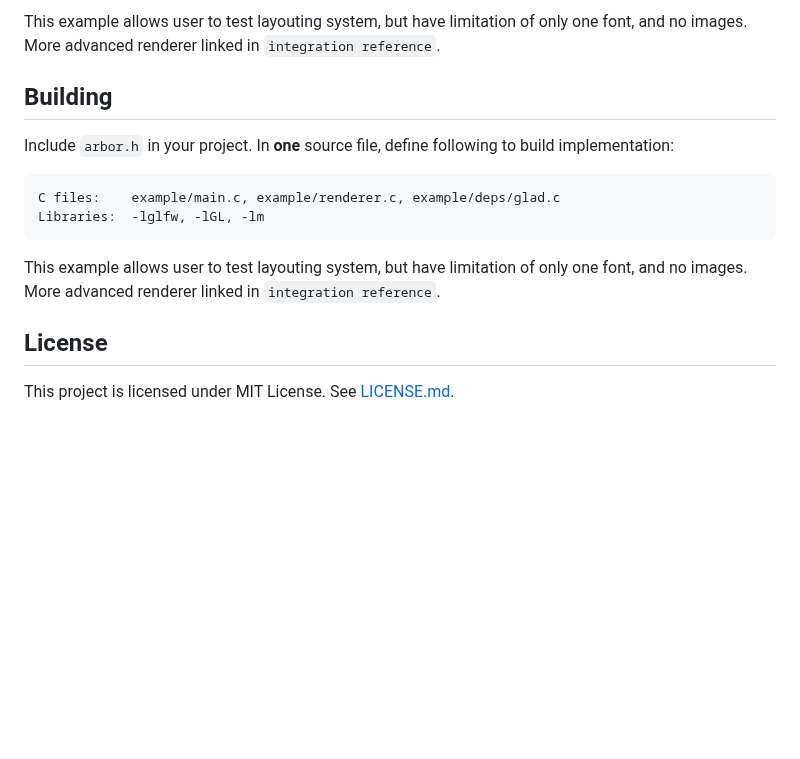
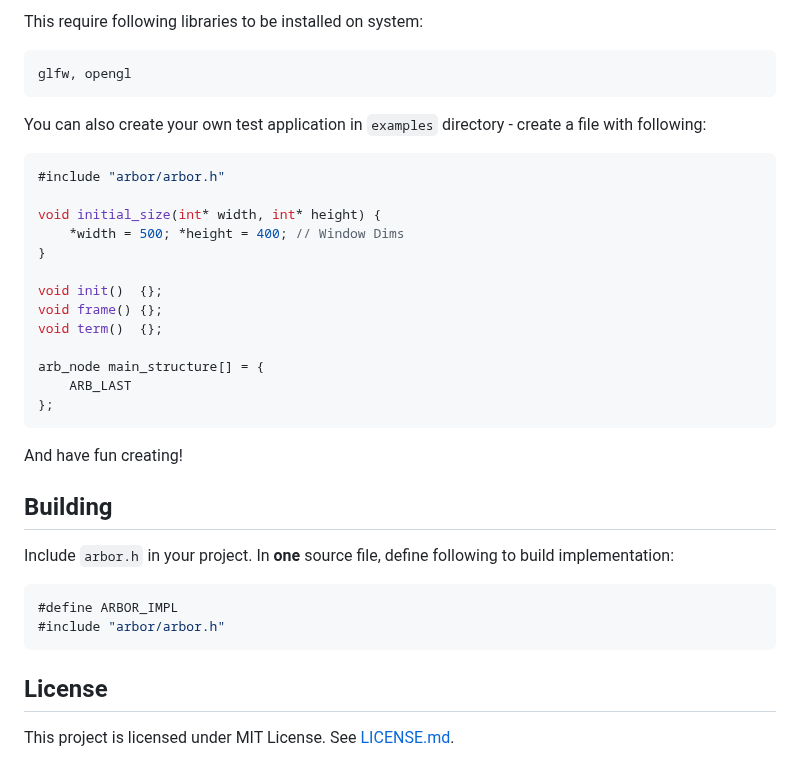
Before and after one commit to KacperOdzimek/Arbor, a Markdown page: README.md, the part around one of its changes. Rendered like a GitHub page; blank space fills up the shorter version.

````diff
--- a/README.md
+++ b/README.md
@@ -51,20 +45,39 @@ Libraries:  -lglfw, -lGL, -lm
 ```
 
-This example allows user to test layouting system, but have limitation of only one font, and no images.
-More advanced renderer linked in ``integration reference``.
+This require following libraries to be installed on system:
+```yaml
+glfw, opengl
+```
+
+You can also create your own test application in ``examples`` directory - create a file with following:
+
+```c
+#include "arbor/arbor.h"
+
+void initial_size(int* width, int* height) {
+    *width = 500; *height = 400; // Window Dims
+}
+
+void init()  {};
+void frame() {};
+void term()  {};
+
+arb_node main_structure[] = {
+    ARB_LAST
+};
+```
+
+And have fun creating!
 
 ## Building
 
 Include `arbor.h` in your project.
 In **one** source file, define following to build implementation:
 
+```c
+#define ARBOR_IMPL
+#include "arbor/arbor.h"
 ```
-C files:    example/main.c, example/renderer.c, example/deps/glad.c
-Libraries:  -lglfw, -lGL, -lm
-```
-
-This example allows user to test layouting system, but have limitation of only one font, and no images.
-More advanced renderer linked in ``integration reference``.
 
 ## License
 
````
Also changed, not shown: other parts of README.md (+12 -18 lines), documentation/design_reference.md (+0 -42 lines), example/rendered.png (deleted), gallery/intro.png (added), 24 other files.
